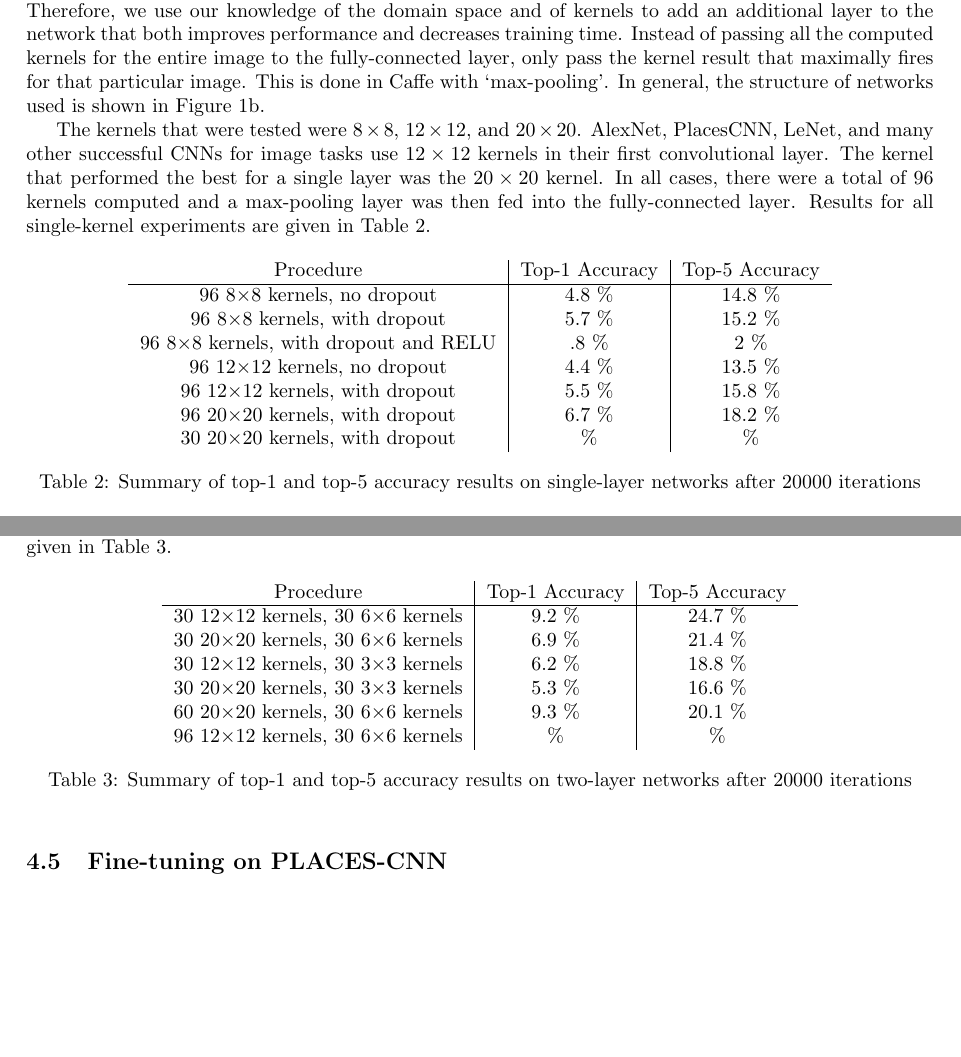
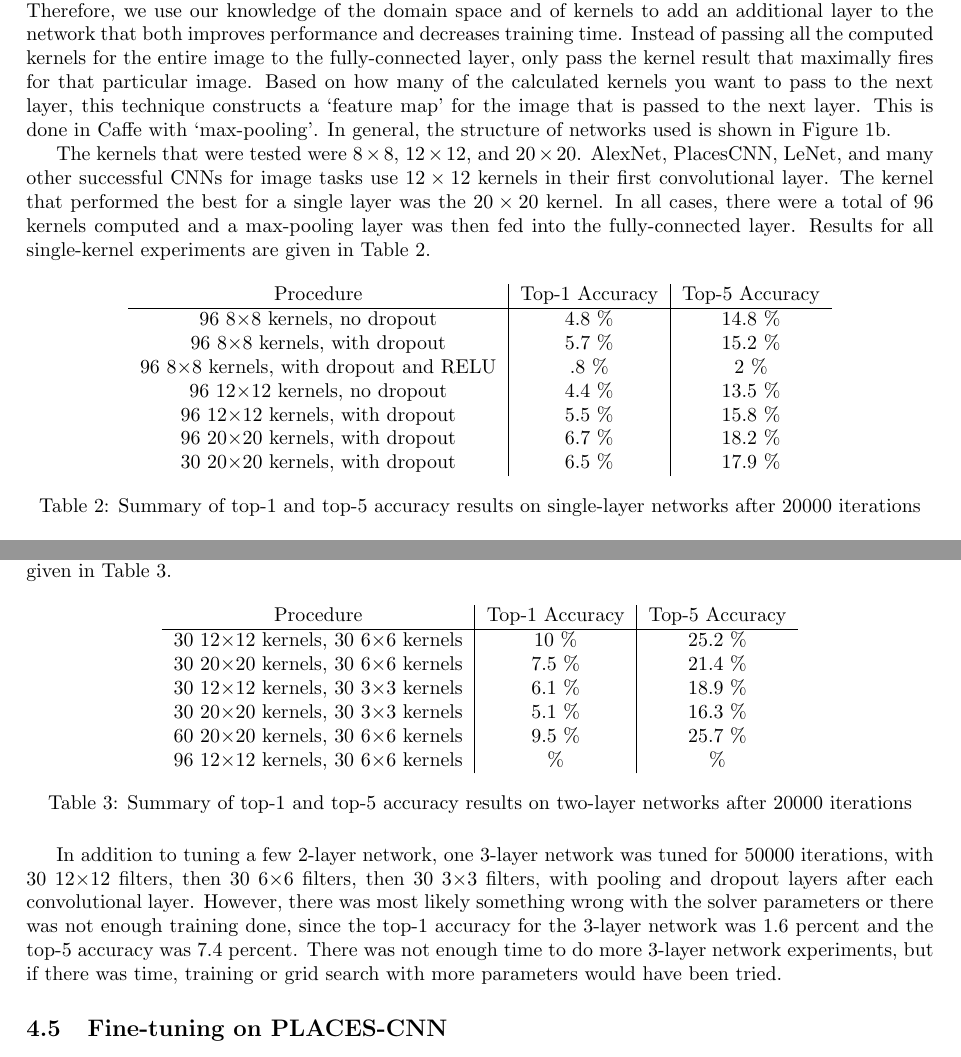
Before and after one commit to mprat/6867-finalproject, a LaTeX document (writeup.tex): two parts of pages 4 and 5 of 9, joined at a grey line, cut so that both start at the same text, the shorter picture padded with empty space. Compiled offline with pdfLaTeX.

Commit message:
anotther draft paper

```diff
--- a/writeup.tex
+++ b/writeup.tex
@@ -122,7 +122,7 @@ PLACES CNN best SUN397 result & 54.3 \% & not reported \\
 
 For the first set of experiments, single-layer networks with varying kernel size were used. A convolutional layer in a neural network in the context of a computer vision task is similar to training a `receptive field' of an eye. The idea is that some number of $n \times m$ kernels will be computed over the entire image, acting like `filters', then passed to higher layers in the network. In the single-layer network case, the output of the kernel filters are then passed to a fully-connected layer that does a weighted sum of the filters, then passed to a softmax function to predict the probabilities.
 
-There were a number of numerical issues when approaching the convolution layer problem. For one, having a large number of output filters means that there are an incredibly large vector of numbers passed to the fully-connected layer of the network. Having too many parameters in the vector many means that there is a strong chance that there will not be enough memory to pass these variables around to optimize. Therefore, we use our knowledge of the domain space and of kernels to add an additional layer to the network that both improves performance and decreases training time. Instead of passing all the computed kernels for the entire image to the fully-connected layer, only pass the kernel result that maximally fires for that particular image. This is done in Caffe with `max-pooling'. In general, the structure of networks used is shown in Figure \ref{fig:generalcnn}.
+There were a number of numerical issues when approaching the convolution layer problem. For one, having a large number of output filters means that there are an incredibly large vector of numbers passed to the fully-connected layer of the network. Having too many parameters in the vector many means that there is a strong chance that there will not be enough memory to pass these variables around to optimize. Therefore, we use our knowledge of the domain space and of kernels to add an additional layer to the network that both improves performance and decreases training time. Instead of passing all the computed kernels for the entire image to the fully-connected layer, only pass the kernel result that maximally fires for that particular image. Based on how many of the calculated kernels you want to pass to the next layer, this technique constructs a `feature map' for the image that is passed to the next layer. This is done in Caffe with `max-pooling'. In general, the structure of networks used is shown in Figure \ref{fig:generalcnn}.
 
 The kernels that were tested were $8 \times 8$, $12 \times 12$, and $20 \times 20$. AlexNet, PlacesCNN, LeNet, and many other successful CNNs for image tasks use $12 \times 12$ kernels in their first convolutional layer. The kernel that performed the best for a single layer was the $20 \times 20$ kernel. In all cases, there were a total of $96$ kernels computed and a max-pooling layer was then fed into the fully-connected layer. Results for all single-kernel experiments are given in Table \ref{tbl:singlelayer}.
 
@@ -137,7 +137,7 @@ Procedure & Top-1 Accuracy & Top-5 Accuracy \\\hline
 96 12$\times$12 kernels, no dropout &  4.4 \% & 13.5 \% \\
 96 12$\times$12 kernels, with dropout &  5.5 \% & 15.8 \% \\
 96 20$\times$20 kernels, with dropout & 6.7 \% & 18.2 \% \\
-30 20$\times$20 kernels, with dropout &  \% &  \% \\
+30 20$\times$20 kernels, with dropout &  6.5 \% & 17.9 \% \\
 \end{tabular}
 }
 \caption{Summary of top-1 and top-5 accuracy results on single-layer networks after 20000 iterations}
@@ -161,17 +161,19 @@ After the hyperparameters were roughly optimized for single-layer networks, two-
 \makebox[\textwidth][c]{
 \begin{tabular}[ht]{c|c|c}
 Procedure & Top-1 Accuracy & Top-5 Accuracy \\\hline
-30 12$\times$12 kernels, 30 6$\times$6 kernels &  9.2 \% & 24.7 \% \\
-30 20$\times$20 kernels, 30 6$\times$6 kernels &  6.9 \% & 21.4 \% \\
-30 12$\times$12 kernels, 30 3$\times$3 kernels &  6.2 \% & 18.8 \% \\
-30 20$\times$20 kernels, 30 3$\times$3 kernels &  5.3 \% & 16.6 \% \\
-60 20$\times$20 kernels, 30 6$\times$6 kernels &  9.3 \% & 20.1 \% \\
+30 12$\times$12 kernels, 30 6$\times$6 kernels &  10 \% & 25.2 \% \\
+30 20$\times$20 kernels, 30 6$\times$6 kernels &  7.5 \% & 21.4 \% \\
+30 12$\times$12 kernels, 30 3$\times$3 kernels &  6.1 \% & 18.9 \% \\
+30 20$\times$20 kernels, 30 3$\times$3 kernels &  5.1 \% & 16.3 \% \\
+60 20$\times$20 kernels, 30 6$\times$6 kernels &  9.5 \% & 25.7 \% \\
 96 12$\times$12 kernels, 30 6$\times$6 kernels &  \% &  \% \\
 \end{tabular}
 }
 \caption{Summary of top-1 and top-5 accuracy results on two-layer networks after 20000 iterations}
 \label{tbl:twolayer}
 \end{table}
+
+In addition to tuning a few 2-layer network, one 3-layer network was tuned for 50000 iterations, with 30 12$\times$12 filters, then 30 6$\times$6 filters, then 30 3$\times$3 filters, with pooling and dropout layers after each convolutional layer. However, there was most likely something wrong with the solver parameters or there was not enough training done, since the top-1 accuracy for the 3-layer network was 1.6 percent and the top-5 accuracy was 7.4 percent. There was not enough time to do more 3-layer network experiments, but if there was time, training or grid search with more parameters would have been tried.
 
 \subsection{Fine-tuning on PLACES-CNN}
 
```
Also changed, not shown: writeup.pdf, writeup.tex (3 more changed lines), 4 other files.
